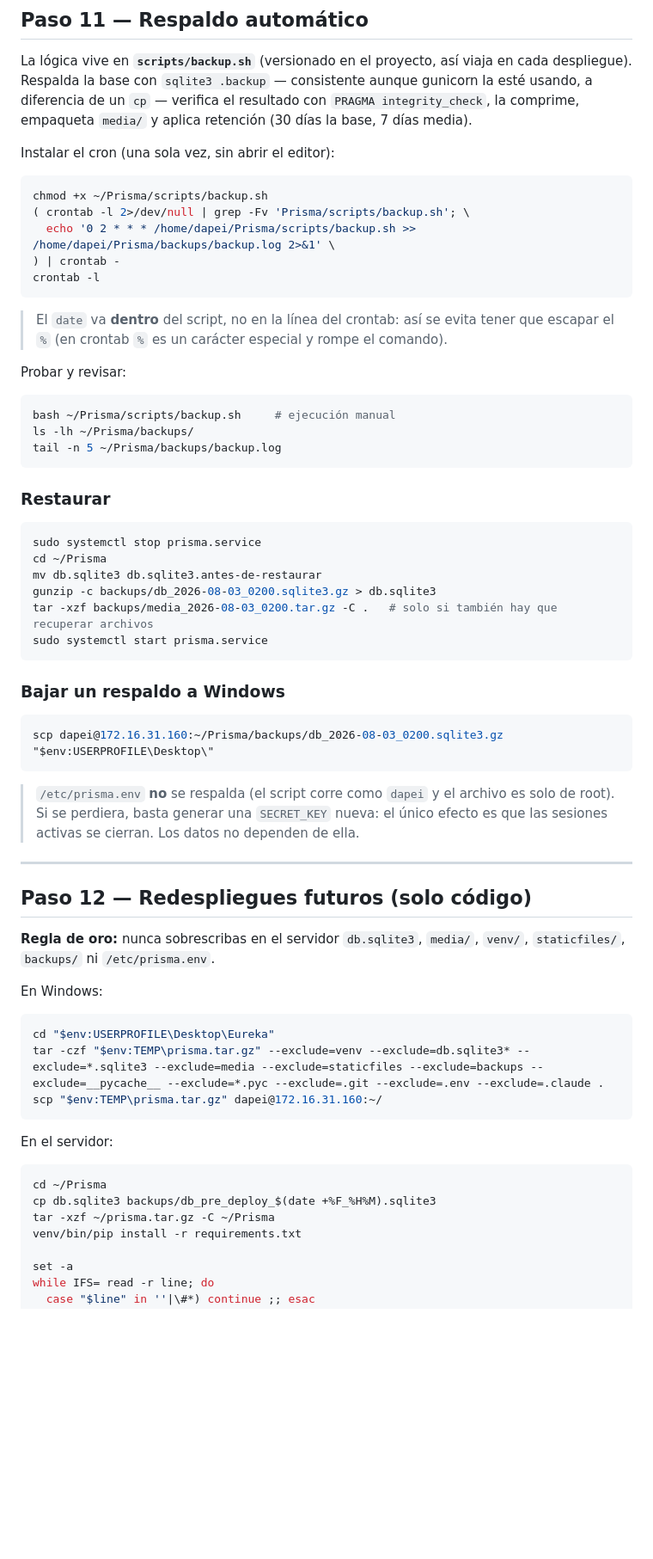
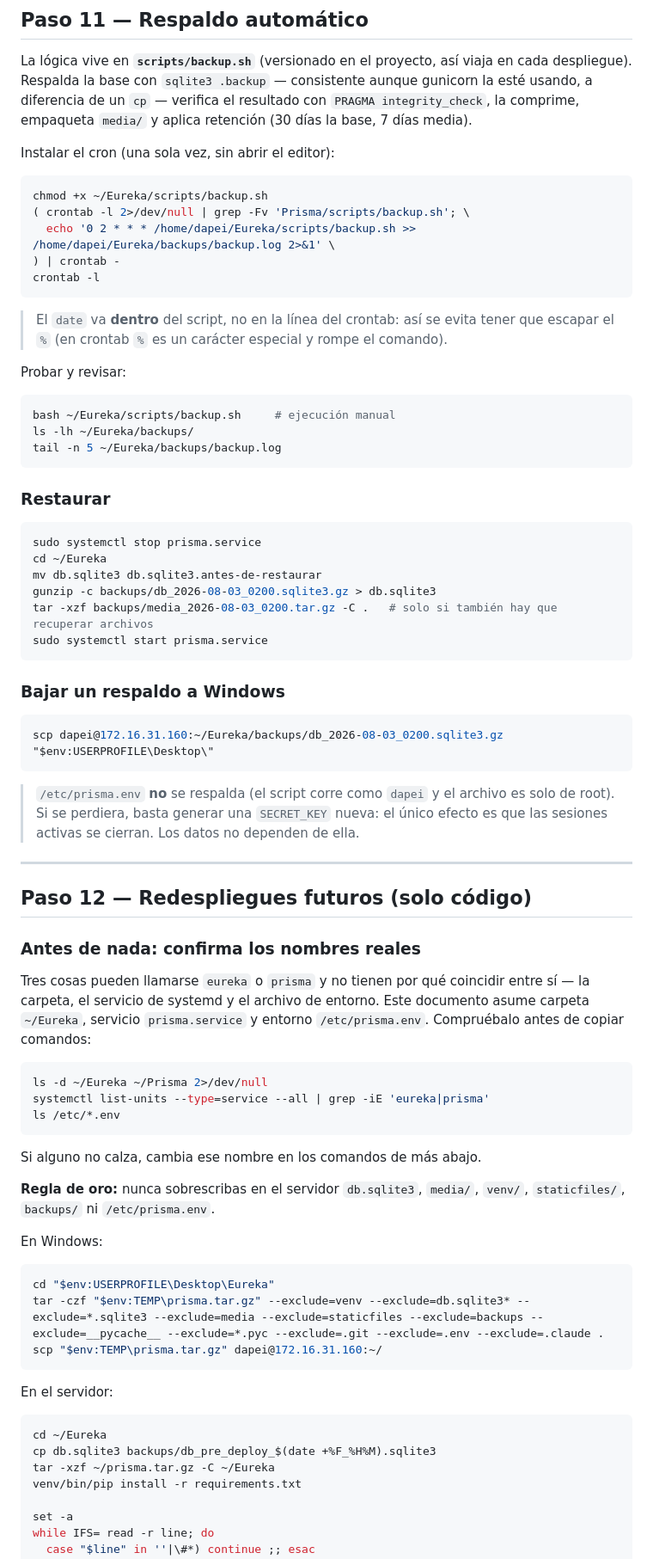
Before and after one commit to DAPEI-UPLA/eureka2.0, a Markdown page: DESPLIEGUE_UBUNTU.md, the part around one of its changes. Shown at 86% size. Drawn GitHub-style; blank space fills up the shorter version.

````diff
--- a/DESPLIEGUE_UBUNTU.md
+++ b/DESPLIEGUE_UBUNTU.md
@@ -413,9 +413,9 @@ comprime, empaqueta `media/` y aplica retención (30 días la base, 7 días medi
 Instalar el cron (una sola vez, sin abrir el editor):
 
 ```bash
-chmod +x ~/Prisma/scripts/backup.sh
+chmod +x ~/Eureka/scripts/backup.sh
 ( crontab -l 2>/dev/null | grep -Fv 'Prisma/scripts/backup.sh'; \
-  echo '0 2 * * * /home/dapei/Prisma/scripts/backup.sh >> /home/dapei/Prisma/backups/backup.log 2>&1' \
+  echo '0 2 * * * /home/dapei/Eureka/scripts/backup.sh >> /home/dapei/Eureka/backups/backup.log 2>&1' \
 ) | crontab -
 crontab -l
 ```
@@ -426,16 +426,16 @@ crontab -l
 Probar y revisar:
 
 ```bash
-bash ~/Prisma/scripts/backup.sh     # ejecución manual
-ls -lh ~/Prisma/backups/
-tail -n 5 ~/Prisma/backups/backup.log
+bash ~/Eureka/scripts/backup.sh     # ejecución manual
+ls -lh ~/Eureka/backups/
+tail -n 5 ~/Eureka/backups/backup.log
 ```
 
 ### Restaurar
 
 ```bash
 sudo systemctl stop prisma.service
-cd ~/Prisma
+cd ~/Eureka
 mv db.sqlite3 db.sqlite3.antes-de-restaurar
 gunzip -c backups/db_2026-08-03_0200.sqlite3.gz > db.sqlite3
 tar -xzf backups/media_2026-08-03_0200.tar.gz -C .   # solo si también hay que recuperar archivos
@@ -445,7 +445,7 @@ sudo systemctl start prisma.service
 ### Bajar un respaldo a Windows
 
 ```powershell
-scp dapei@172.16.31.160:~/Prisma/backups/db_2026-08-03_0200.sqlite3.gz "$env:USERPROFILE\Desktop\"
+scp dapei@172.16.31.160:~/Eureka/backups/db_2026-08-03_0200.sqlite3.gz "$env:USERPROFILE\Desktop\"
 ```
 
 > `/etc/prisma.env` **no** se respalda (el script corre como `dapei` y el archivo es solo
@@ -455,6 +455,22 @@ scp dapei@172.16.31.160:~/Prisma/backups/db_2026-08-03_0200.sqlite3.gz "$env:USE
 ---
 
 ## Paso 12 — Redespliegues futuros (solo código)
+
+### Antes de nada: confirma los nombres reales
+
+Tres cosas pueden llamarse `eureka` o `prisma` y no tienen por qué coincidir
+entre sí — la carpeta, el servicio de systemd y el archivo de entorno. Este
+documento asume carpeta `~/Eureka`, servicio `prisma.service` y entorno
+`/etc/prisma.env`. Compruébalo antes de copiar comandos:
+
+```bash
+ls -d ~/Eureka ~/Prisma 2>/dev/null
+systemctl list-units --type=service --all | grep -iE 'eureka|prisma'
+ls /etc/*.env
+```
+
+Si alguno no calza, cambia ese nombre en los comandos de más abajo.
+
 
 **Regla de oro:** nunca sobrescribas en el servidor `db.sqlite3`, `media/`, `venv/`,
 `staticfiles/`, `backups/` ni `/etc/prisma.env`.
@@ -470,9 +486,9 @@ scp "$env:TEMP\prisma.tar.gz" dapei@172.16.31.160:~/
 En el servidor:
 
 ```bash
-cd ~/Prisma
+cd ~/Eureka
 cp db.sqlite3 backups/db_pre_deploy_$(date +%F_%H%M).sqlite3
-tar -xzf ~/prisma.tar.gz -C ~/Prisma
+tar -xzf ~/prisma.tar.gz -C ~/Eureka
 venv/bin/pip install -r requirements.txt
 
 set -a
````
Also changed, not shown: other parts of DESPLIEGUE_UBUNTU.md (+13 -13 lines).
